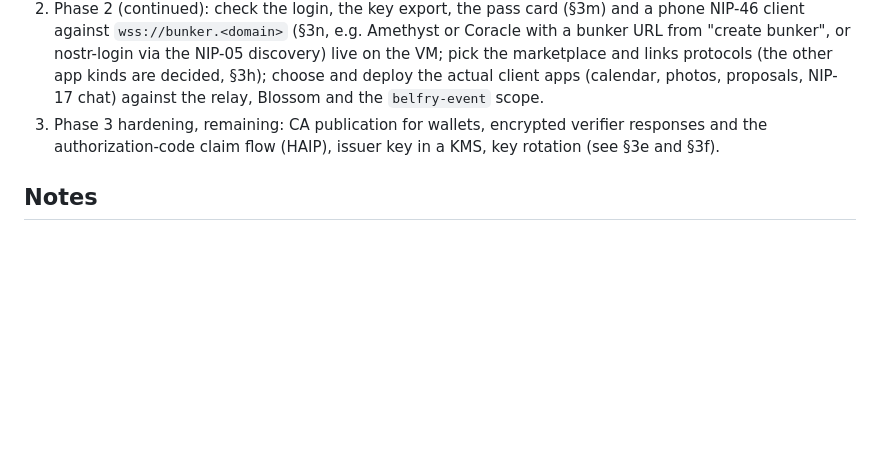
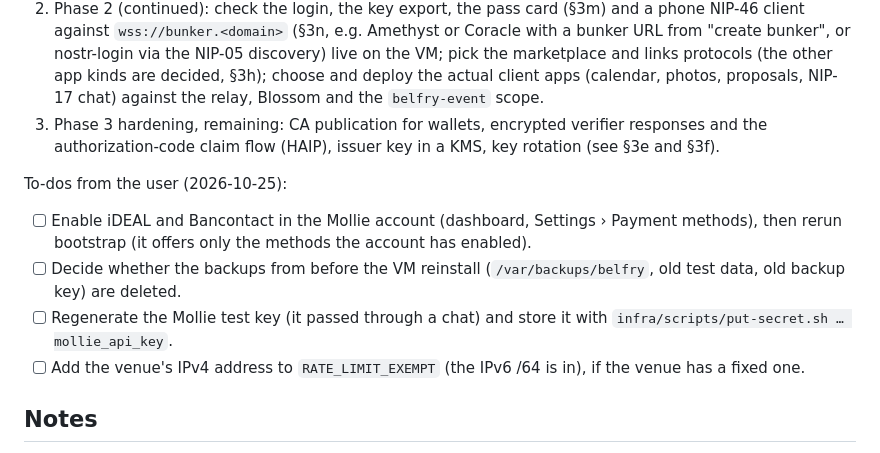
Before and after one commit to commonshub/collective-belfry, a Markdown page: docs/NEXT_STEPS.md, the part around the change. Rendered like a GitHub page; blank space fills up the shorter version.

Commit message:
NEXT_STEPS: the user's open to-dos (Mollie methods and key, old backups, venue IPv4)
Co-Authored-By: Claude Opus 5.5 <noreply@anthropic.com>
Claude-Session: https://claude.ai/code/session_013q15iHstMhyCAAVP1KffYc

```diff
--- a/docs/NEXT_STEPS.md
+++ b/docs/NEXT_STEPS.md
@@ -451,6 +451,13 @@ Decided 2026-10-24: DIDs are dropped (no did:webvh, no `id.<domain>`, Phase 4 of
 2. Phase 2 (continued): check the login, the key export, the pass card (§3m) and a phone NIP-46 client against `wss://bunker.<domain>` (§3n, e.g. Amethyst or Coracle with a bunker URL from "create bunker", or nostr-login via the NIP-05 discovery) live on the VM; pick the marketplace and links protocols (the other app kinds are decided, §3h); choose and deploy the actual client apps (calendar, photos, proposals, NIP-17 chat) against the relay, Blossom and the `belfry-event` scope.
 3. Phase 3 hardening, remaining: CA publication for wallets, encrypted verifier responses and the authorization-code claim flow (HAIP), issuer key in a KMS, key rotation (see §3e and §3f).
 
+To-dos from the user (2026-10-25):
+
+- [ ] Enable iDEAL and Bancontact in the Mollie account (dashboard, Settings › Payment methods), then rerun bootstrap (it offers only the methods the account has enabled).
+- [ ] Decide whether the backups from before the VM reinstall (`/var/backups/belfry`, old test data, old backup key) are deleted.
+- [ ] Regenerate the Mollie test key (it passed through a chat) and store it with `infra/scripts/put-secret.sh … mollie_api_key`.
+- [ ] Add the venue's IPv4 address to `RATE_LIMIT_EXEMPT` (the IPv6 /64 is in), if the venue has a fixed one.
+
 ## Notes
 
 - First commits made on 2026-10-22 (layout agreed: monorepo). Relay slice, Keycast fork, participant login and Phase 3 committed 2026-10-23.
```
